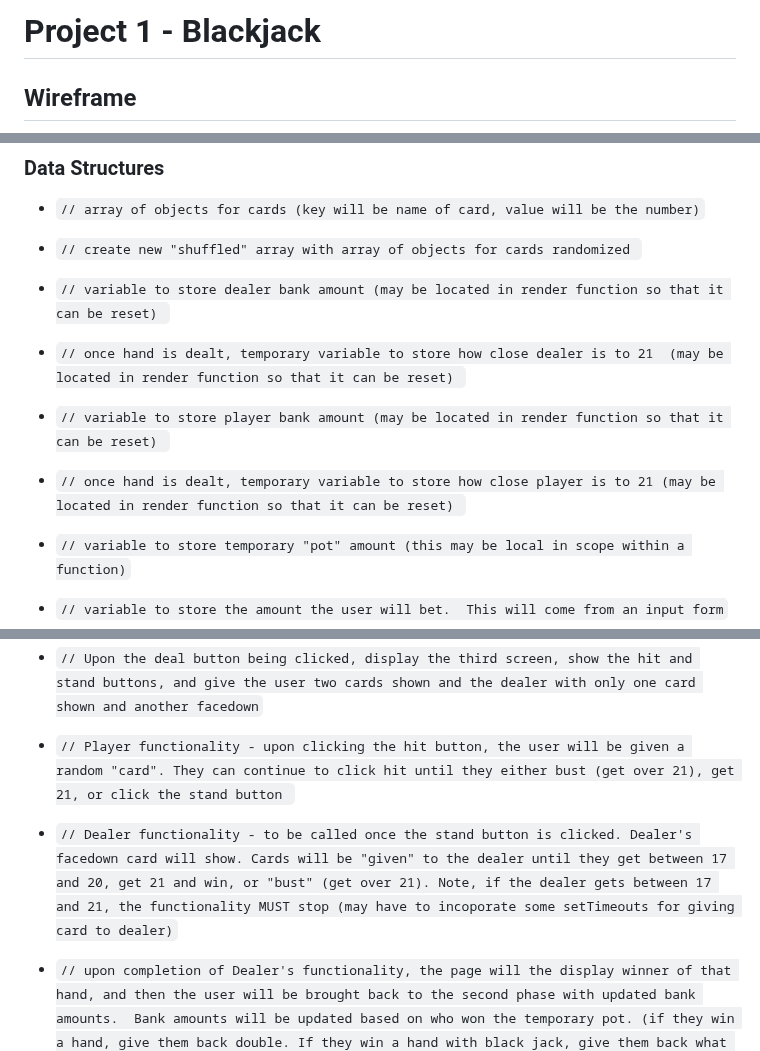
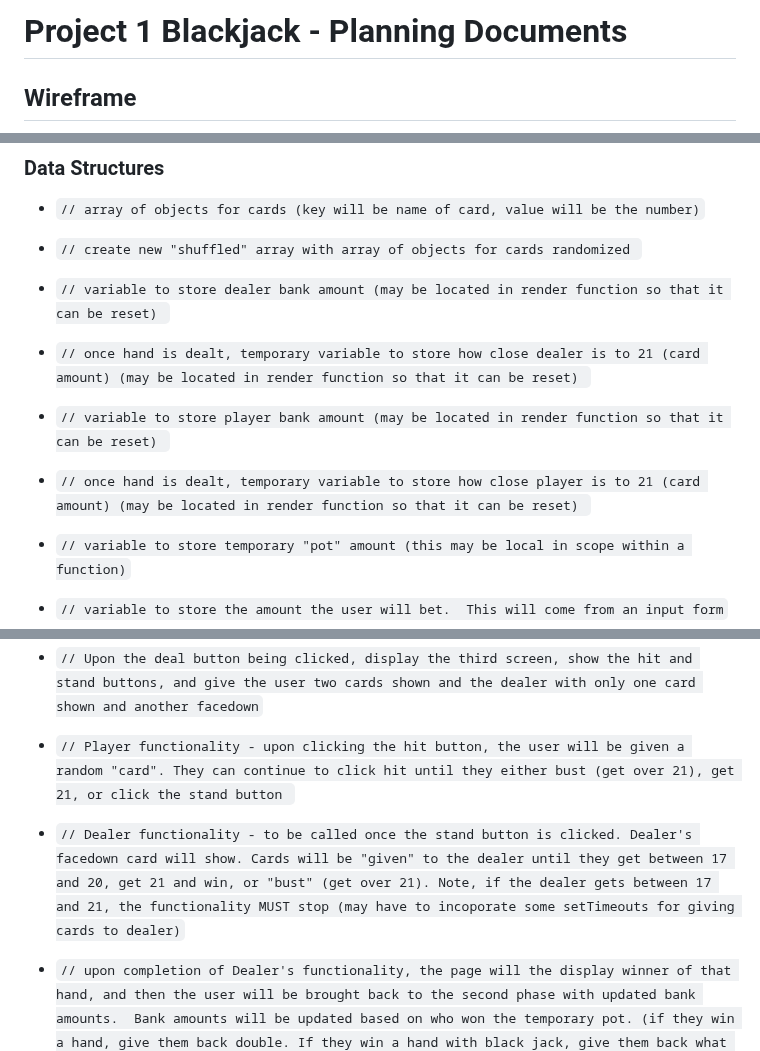
Before and after one commit to paulseabrook/blackjack, a Markdown page: README.md, 3 parts joined by grey strips. Rendered like a GitHub page.

Commit message:
Final Planning Docs Changes

```diff
--- a/README.md
+++ b/README.md
@@ -1,4 +1,4 @@
-# Project 1 - Blackjack
+# Project 1 Blackjack - Planning Documents
 
 ## Wireframe
 
@@ -50,11 +50,11 @@
 
 - `// variable to store dealer bank amount (may be located in render function so that it can be reset) `
 
-- `// once hand is dealt, temporary variable to store how close dealer is to 21  (may be located in render function so that it can be reset) `
+- `// once hand is dealt, temporary variable to store how close dealer is to 21 (card amount) (may be located in render function so that it can be reset) `
 
 - `// variable to store player bank amount (may be located in render function so that it can be reset) `
 
-- `// once hand is dealt, temporary variable to store how close player is to 21 (may be located in render function so that it can be reset) `
+- `// once hand is dealt, temporary variable to store how close player is to 21 (card amount) (may be located in render function so that it can be reset) `
 
 - `// variable to store temporary "pot" amount (this may be local in scope within a function)`
 
@@ -72,7 +72,7 @@
 
 - `// Player functionality - upon clicking the hit button, the user will be given a random "card". They can continue to click hit until they either bust (get over 21), get 21, or click the stand button `
 
-- `// Dealer functionality - to be called once the stand button is clicked. Dealer's facedown card will show. Cards will be "given" to the dealer until they get between 17 and 20, get 21 and win, or "bust" (get over 21). Note, if the dealer gets between 17 and 21, the functionality MUST stop (may have to incoporate some setTimeouts for giving card to dealer)`
+- `// Dealer functionality - to be called once the stand button is clicked. Dealer's facedown card will show. Cards will be "given" to the dealer until they get between 17 and 20, get 21 and win, or "bust" (get over 21). Note, if the dealer gets between 17 and 21, the functionality MUST stop (may have to incoporate some setTimeouts for giving cards to dealer)`
 
 - `// upon completion of Dealer's functionality, the page will the display winner of that hand, and then the user will be brought back to the second phase with updated bank amounts.  Bank amounts will be updated based on who won the temporary pot. (if they win a hand, give them back double. If they win a hand with black jack, give them back what they bet plus 150%) Continue this until dealer or player's bank amount is at 0 `
 
```
